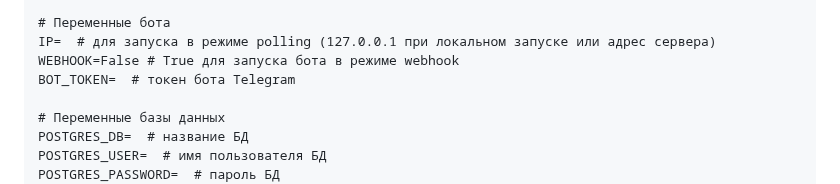
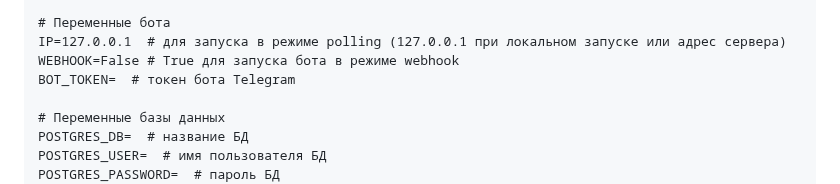
Before and after one commit to AbbadonAA/Latest_News_Bot, a Markdown page: README.md, the part around the change. GitHub-like rendering.

```diff
--- a/README.md
+++ b/README.md
@@ -56,7 +56,7 @@ FIRST_SUPERUSER_EMAIL=  # email первого суперпользовател
 FIRST_SUPERUSER_PASSWORD=  # пароль суперпользователя
 
 # Переменные бота
-IP=  # для запуска в режиме polling (127.0.0.1 при локальном запуске или адрес сервера)
+IP=127.0.0.1  # для запуска в режиме polling (127.0.0.1 при локальном запуске или адрес сервера)
 WEBHOOK=False # True для запуска бота в режиме webhook
 BOT_TOKEN=  # токен бота Telegram
 
```
